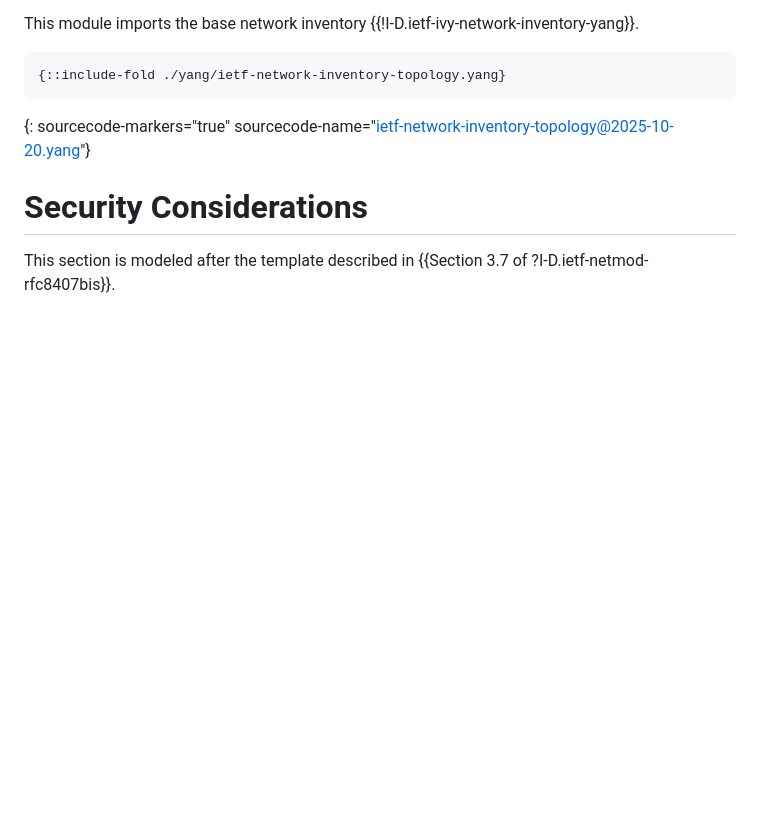
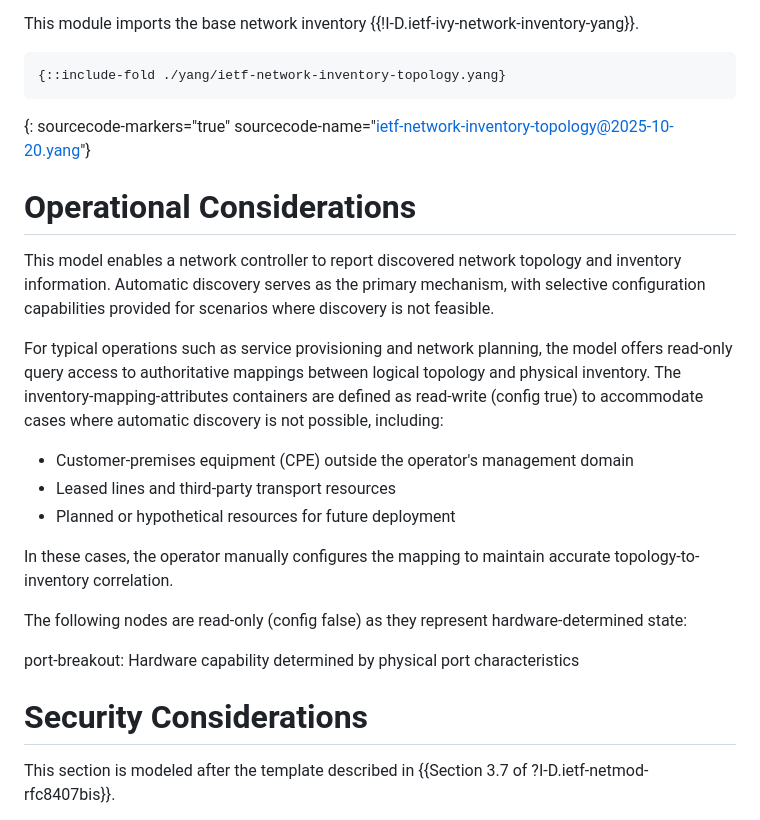
Before and after one commit to ietf-ivy-wg/network-inventory-topology, a Markdown page: draft-ietf-ivy-network-inventory-topology.md, the part around one of its changes. Rendered like a GitHub page; blank space fills up the shorter version.

```diff
--- a/draft-ietf-ivy-network-inventory-topology.md
+++ b/draft-ietf-ivy-network-inventory-topology.md
@@ -231,6 +231,23 @@ This module imports the base network inventory {{!I-D.ietf-ivy-network-inventory
 ~~~~
 {: sourcecode-markers="true" sourcecode-name="ietf-network-inventory-topology@2025-10-20.yang"}
 
+# Operational Considerations
+
+This model enables a network controller to report discovered network topology and inventory information. Automatic discovery serves as the primary mechanism, with selective configuration capabilities provided for scenarios where discovery is not feasible.
+
+For typical operations such as service provisioning and network planning, the model offers read-only query access to authoritative mappings between logical topology and physical inventory.
+The inventory-mapping-attributes containers are defined as read-write (config true) to accommodate cases where automatic discovery is not possible, including:
+
+- Customer-premises equipment (CPE) outside the operator's management domain
+- Leased lines and third-party transport resources
+- Planned or hypothetical resources for future deployment
+
+In these cases, the operator manually configures the mapping to maintain accurate topology-to-inventory correlation.
+
+The following nodes are read-only (config false) as they represent hardware-determined state:
+
+port-breakout: Hardware capability determined by physical port characteristics
+
 # Security Considerations
 
 This section is modeled after the template described in {{Section 3.7 of ?I-D.ietf-netmod-rfc8407bis}}.
```
Also changed, not shown: other parts of draft-ietf-ivy-network-inventory-topology.md (+111 -36 lines).
